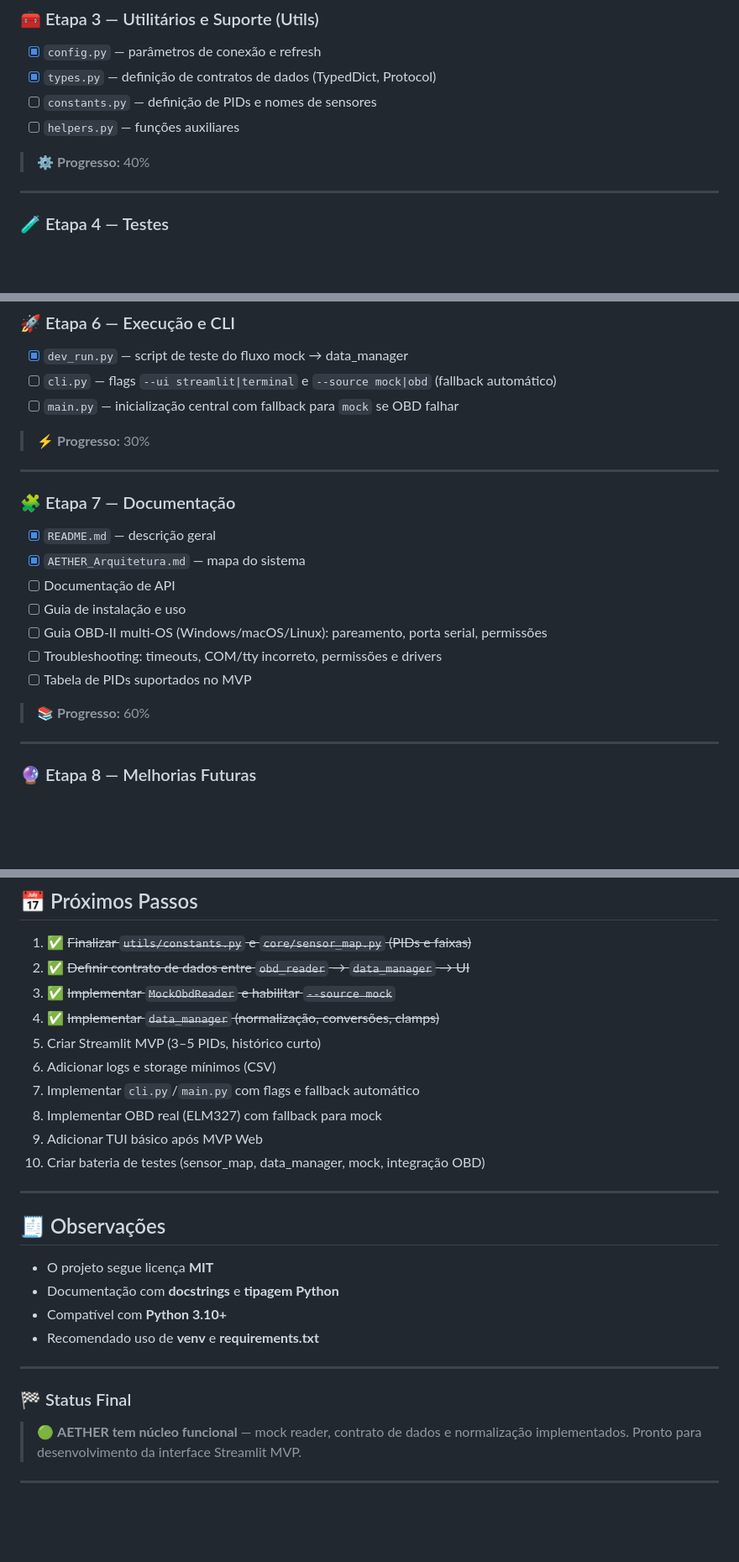
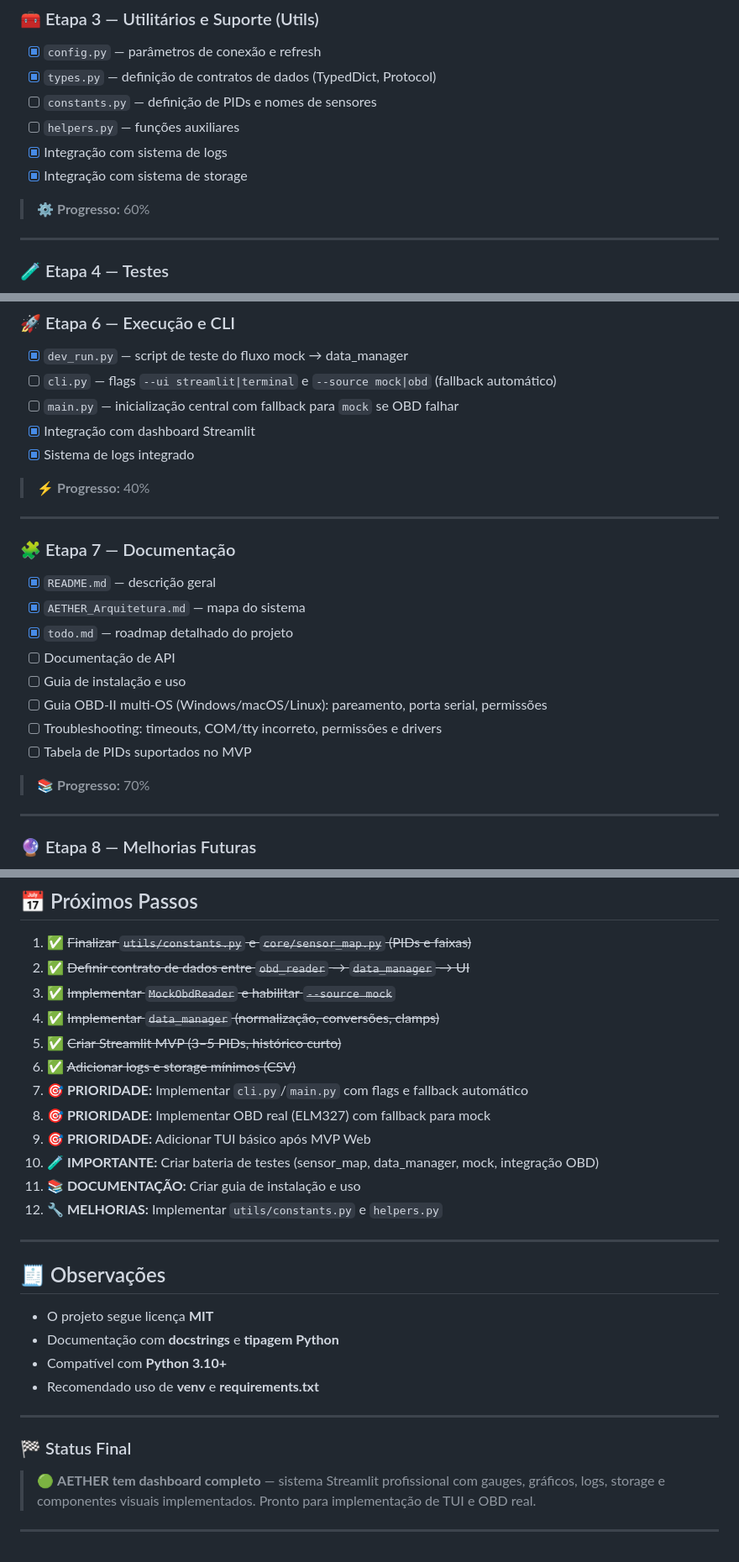
Before and after one commit to OeGiaretta/Aether, a Markdown page: todo.md, 3 parts joined by grey strips. Shown: that part at 84% size. Rendered like a GitHub page; blank space fills up the shorter version.

```diff
--- a/todo.md
+++ b/todo.md
@@ -58,8 +82,10 @@
 - [x] `types.py` — definição de contratos de dados (TypedDict, Protocol)
 - [ ] `constants.py` — definição de PIDs e nomes de sensores
 - [ ] `helpers.py` — funções auxiliares
+- [x] Integração com sistema de logs
+- [x] Integração com sistema de storage
 
-> ⚙️ **Progresso:** 40%
+> ⚙️ **Progresso:** 60%
 
 ---
 
@@ -86,21 +112,24 @@
 - [x] `dev_run.py` — script de teste do fluxo mock → data_manager
 - [ ] `cli.py` — flags `--ui streamlit|terminal` e `--source mock|obd` (fallback automático)
 - [ ] `main.py` — inicialização central com fallback para `mock` se OBD falhar
+- [x] Integração com dashboard Streamlit
+- [x] Sistema de logs integrado
 
-> ⚡ **Progresso:** 30%
+> ⚡ **Progresso:** 40%
 
 ---
 
 ### 🧩 Etapa 7 — Documentação
 - [x] `README.md` — descrição geral
 - [x] `AETHER_Arquitetura.md` — mapa do sistema
+- [x] `todo.md` — roadmap detalhado do projeto
 - [ ] Documentação de API
 - [ ] Guia de instalação e uso
 - [ ] Guia OBD-II multi-OS (Windows/macOS/Linux): pareamento, porta serial, permissões
 - [ ] Troubleshooting: timeouts, COM/tty incorreto, permissões e drivers
 - [ ] Tabela de PIDs suportados no MVP
 
-> 📚 **Progresso:** 60%
+> 📚 **Progresso:** 70%
 
 ---
 
@@ -118,12 +147,14 @@
 2. ✅ ~~Definir contrato de dados entre `obd_reader` → `data_manager` → UI~~
 3. ✅ ~~Implementar `MockObdReader` e habilitar `--source mock`~~
 4. ✅ ~~Implementar `data_manager` (normalização, conversões, clamps)~~
-5. Criar Streamlit MVP (3–5 PIDs, histórico curto)
-6. Adicionar logs e storage mínimos (CSV)
-7. Implementar `cli.py`/`main.py` com flags e fallback automático
-8. Implementar OBD real (ELM327) com fallback para mock
-9. Adicionar TUI básico após MVP Web
-10. Criar bateria de testes (sensor_map, data_manager, mock, integração OBD)
+5. ✅ ~~Criar Streamlit MVP (3–5 PIDs, histórico curto)~~
+6. ✅ ~~Adicionar logs e storage mínimos (CSV)~~
+7. **🎯 PRIORIDADE:** Implementar `cli.py`/`main.py` com flags e fallback automático
+8. **🎯 PRIORIDADE:** Implementar OBD real (ELM327) com fallback para mock
+9. **🎯 PRIORIDADE:** Adicionar TUI básico após MVP Web
+10. **🧪 IMPORTANTE:** Criar bateria de testes (sensor_map, data_manager, mock, integração OBD)
+11. **📚 DOCUMENTAÇÃO:** Criar guia de instalação e uso
+12. **🔧 MELHORIAS:** Implementar `utils/constants.py` e `helpers.py`
 
 ---
 
@@ -136,6 +167,6 @@
 ---
 
 ### 🏁 Status Final
-> 🟢 **AETHER tem núcleo funcional** — mock reader, contrato de dados e normalização implementados. Pronto para desenvolvimento da interface Streamlit MVP.
+> 🟢 **AETHER tem dashboard completo** — sistema Streamlit profissional com gauges, gráficos, logs, storage e componentes visuais implementados. Pronto para implementação de TUI e OBD real.
 
 ---
```
Also changed, not shown: other parts of todo.md (+33 -9 lines).
